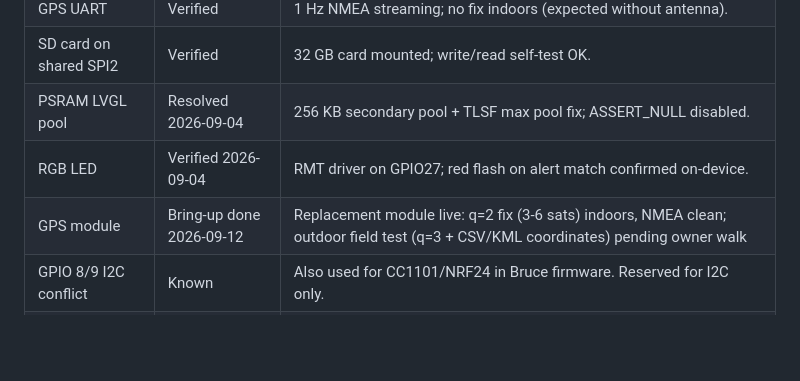
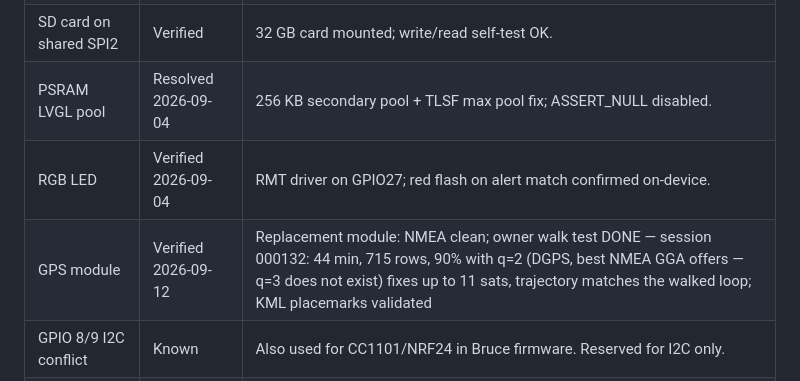
Before and after one commit to bigjoe420/SiteSurvey-Pro, a Markdown page: ROADMAP.md, the part around the change. Drawn GitHub-style; blank space fills up the shorter version.

Commit message:
ROADMAP: GPS walk test verified (q=2 DGPS is best NMEA offers; q=3 never existed)

```diff
--- a/ROADMAP.md
+++ b/ROADMAP.md
@@ -185,7 +185,7 @@ Hardware verification and board support package (BSP) establishment completed.
 | SD card on shared SPI2 | Verified | 32 GB card mounted; write/read self-test OK. |
 | PSRAM LVGL pool | Resolved 2026-09-04 | 256 KB secondary pool + TLSF max pool fix; ASSERT_NULL disabled. |
 | RGB LED | Verified 2026-09-04 | RMT driver on GPIO27; red flash on alert match confirmed on-device. |
-| GPS module | Bring-up done 2026-09-12 | Replacement module live: q=2 fix (3-6 sats) indoors, NMEA clean; outdoor field test (q=3 + CSV/KML coordinates) pending owner walk |
+| GPS module | Verified 2026-09-12 | Replacement module: NMEA clean; owner walk test DONE — session 000132: 44 min, 715 rows, 90% with q=2 (DGPS, best NMEA GGA offers — q=3 does not exist) fixes up to 11 sats, trajectory matches the walked loop; KML placemarks validated |
 | GPIO 8/9 I2C conflict | Known | Also used for CC1101/NRF24 in Bruce firmware. Reserved for I2C only. |
 | Deepsleep wake GPIO | Known | GPIO 0 is wake source. Must be HIGH at boot. |
 
```
